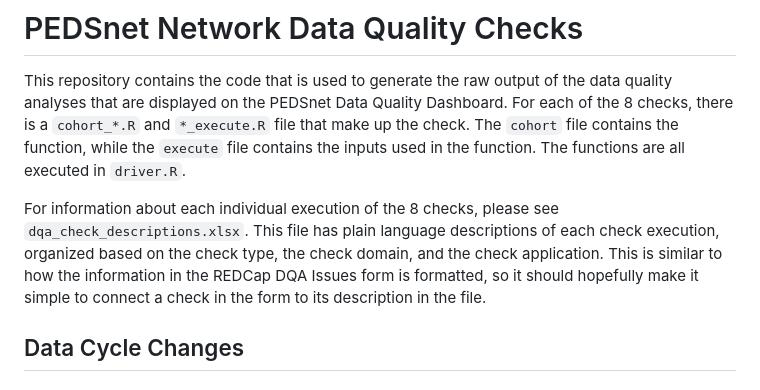
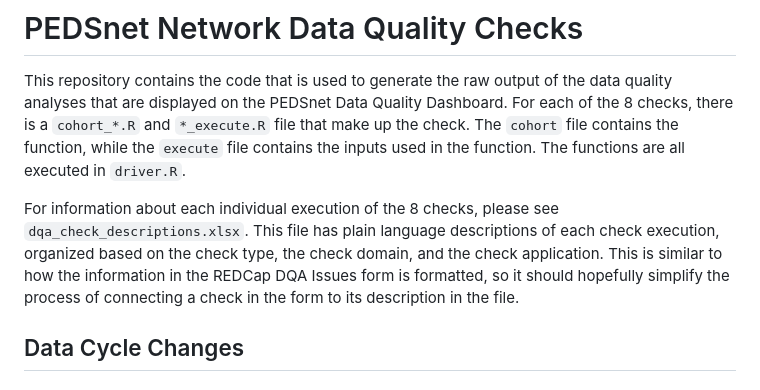
Before and after one commit to PEDSnet/dqa_library, a Markdown page: README.md, the part around one of its changes. Drawn GitHub-style.

```diff
--- a/README.md
+++ b/README.md
@@ -2,7 +2,7 @@
 
 This repository contains the code that is used to generate the raw output of the data quality analyses that are displayed on the PEDSnet Data Quality Dashboard. For each of the 8 checks, there is a `cohort_*.R` and `*_execute.R` file that make up the check. The `cohort` file contains the function, while the `execute` file contains the inputs used in the function. The functions are all executed in `driver.R`.
 
-For information about each individual execution of the 8 checks, please see `dqa_check_descriptions.xlsx`. This file has plain language descriptions of each check execution, organized based on the check type, the check domain, and the check application. This is similar to how the information in the REDCap DQA Issues form is formatted, so it should hopefully make it simple to connect a check in the form to its description in the file.
+For information about each individual execution of the 8 checks, please see `dqa_check_descriptions.xlsx`. This file has plain language descriptions of each check execution, organized based on the check type, the check domain, and the check application. This is similar to how the information in the REDCap DQA Issues form is formatted, so it should hopefully simplify the process of connecting a check in the form to its description in the file.
 
 ## Data Cycle Changes
 
```
Also changed, not shown: other parts of README.md (+2 -2 lines).
